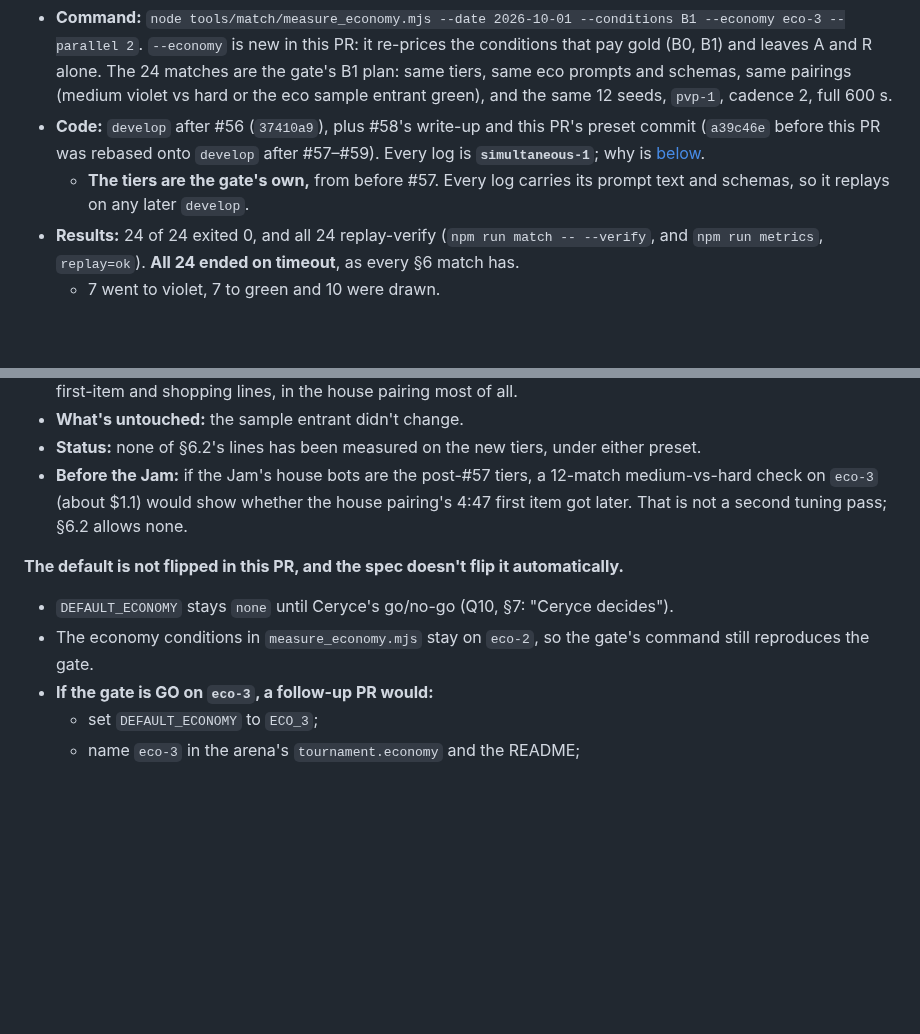
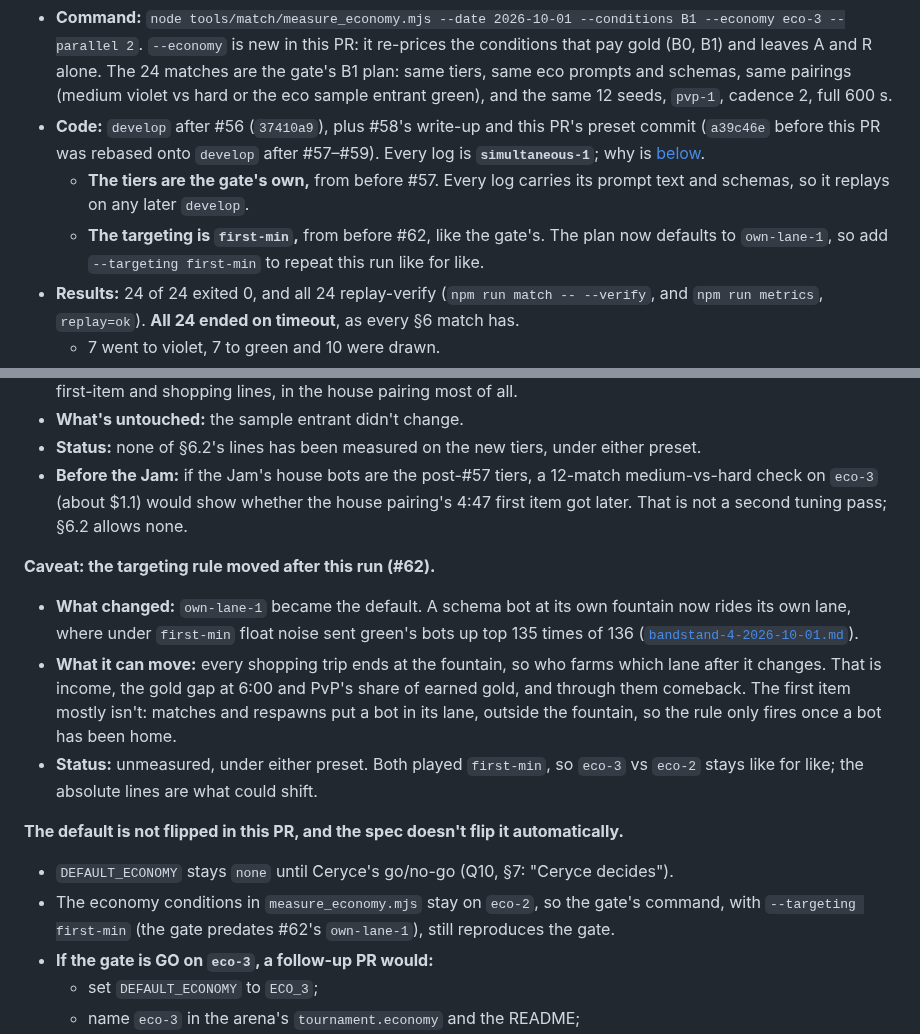
Before and after one commit to kumouri/promptlane, a Markdown page: runs/economy-eco3-2026-10-01.md, 2 parts joined by grey strips. GitHub-like rendering; blank space fills up the shorter version.

Commit message:
docs(runs): eco-3 was measured on first-min, before own-lane-1
The merge of develop made own-lane-1 measure_economy's default, so the write-up's
"the gate's command still reproduces the gate" needed `--targeting first-min`.
Adds that to the run section and the default note, and a #62 caveat beside the #57
one: which eco lines own-lane-1 plausibly moves, unmeasured, no new spend.

Co-Authored-By: Claude Opus 5.5 <noreply@anthropic.com>

```diff
--- a/runs/economy-eco3-2026-10-01.md
+++ b/runs/economy-eco3-2026-10-01.md
@@ -44,6 +44,8 @@ gate?
   **`simultaneous-1`**; why is [below](#eco-2-was-pre-56-eco-3-is-post-56-what-that-touches).
   - **The tiers are the gate's own,** from before #57. Every log carries its prompt text and schemas,
     so it replays on any later `develop`.
+  - **The targeting is `first-min`,** from before #62, like the gate's. The plan now defaults to
+    `own-lane-1`, so add `--targeting first-min` to repeat this run like for like.
 - **Results:** 24 of 24 exited 0, and all 24 replay-verify (`npm run match -- --verify`, and
   `npm run metrics`, `replay=ok`). **All 24 ended on timeout**, as every §6 match has.
   - 7 went to violet, 7 to green and 10 were drawn.
@@ -238,10 +240,21 @@ condition A's medium-vs-hard shape exactly.
   on `eco-3` (about $1.1) would show whether the house pairing's 4:47 first item got later. That is
   not a second tuning pass; §6.2 allows none.
 
+**Caveat: the targeting rule moved after this run (#62).**
+- **What changed:** `own-lane-1` became the default. A schema bot at its own fountain now rides its
+  own lane, where under `first-min` float noise sent green's bots up top 135 times of 136
+  ([`bandstand-4-2026-10-01.md`](bandstand-4-2026-10-01.md)).
+- **What it can move:** every shopping trip ends at the fountain, so who farms which lane after it
+  changes. That is income, the gold gap at 6:00 and PvP's share of earned gold, and through them
+  comeback. The first item mostly isn't: matches and respawns put a bot in its lane, outside the
+  fountain, so the rule only fires once a bot has been home.
+- **Status:** unmeasured, under either preset. Both played `first-min`, so `eco-3` vs `eco-2` stays
+  like for like; the absolute lines are what could shift.
+
 **The default is not flipped in this PR, and the spec doesn't flip it automatically.**
 - `DEFAULT_ECONOMY` stays `none` until Ceryce's go/no-go (Q10, §7: "Ceryce decides").
-- The economy conditions in `measure_economy.mjs` stay on `eco-2`, so the gate's command still
-  reproduces the gate.
+- The economy conditions in `measure_economy.mjs` stay on `eco-2`, so the gate's command, with
+  `--targeting first-min` (the gate predates #62's `own-lane-1`), still reproduces the gate.
 - **If the gate is GO on `eco-3`, a follow-up PR would:**
   - set `DEFAULT_ECONOMY` to `ECO_3`;
   - name `eco-3` in the arena's `tournament.economy` and the README;
```
